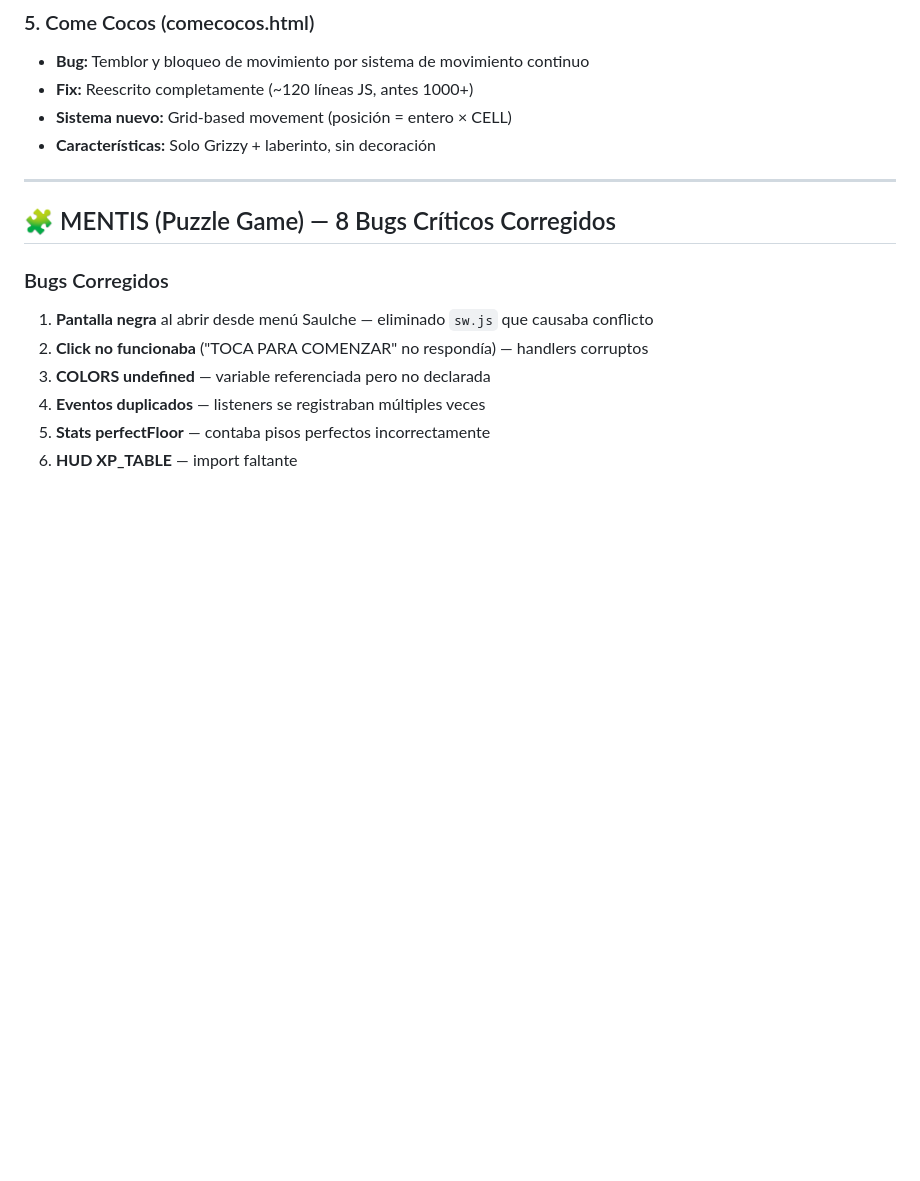
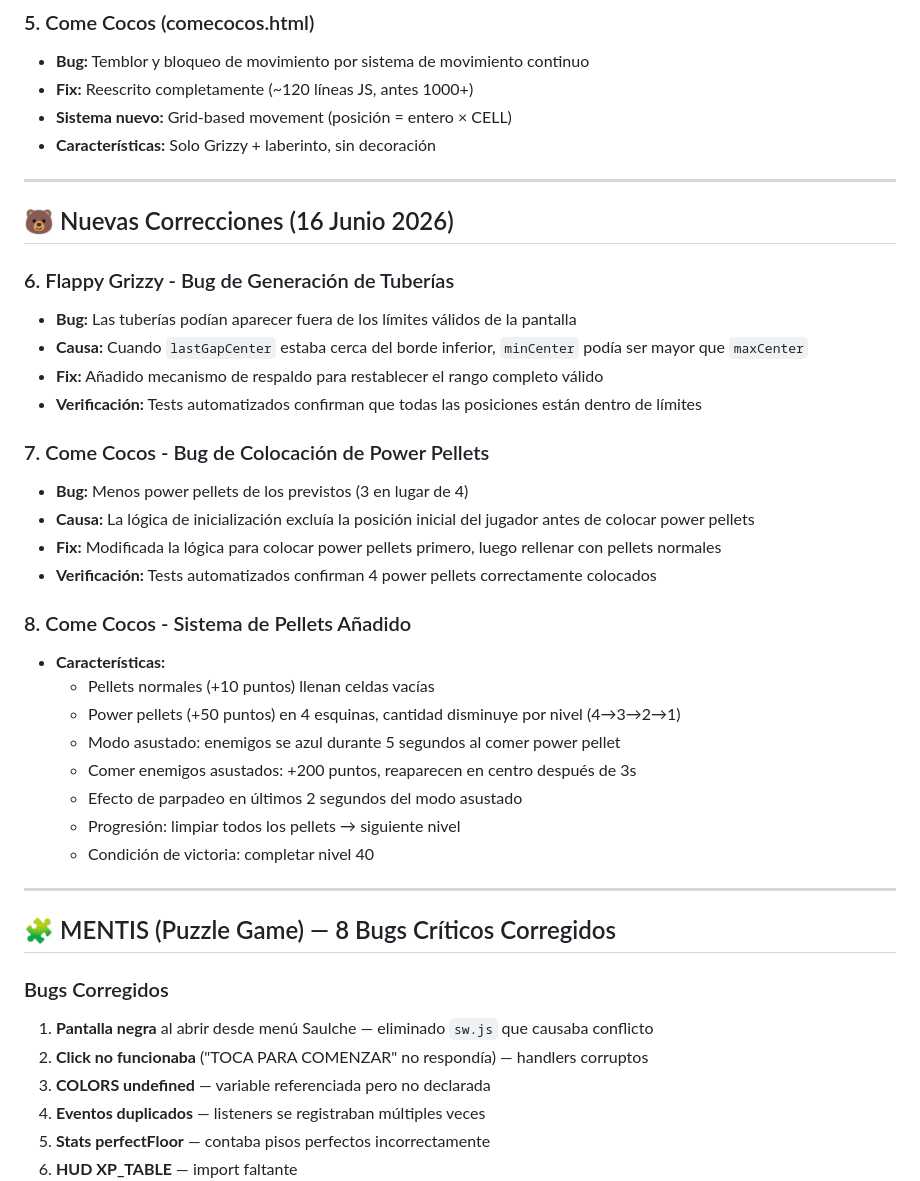
Before and after one commit to teoamoros11-afk/saulche-arcade, a Markdown page: REGISTRO_CAMBIOS.md, the part around the change. Rendered like a GitHub page; blank space fills up the shorter version.

```diff
--- a/REGISTRO_CAMBIOS.md
+++ b/REGISTRO_CAMBIOS.md
@@ -45,6 +45,32 @@
 - **Fix:** Reescrito completamente (~120 líneas JS, antes 1000+)
 - **Sistema nuevo:** Grid-based movement (posición = entero × CELL)
 - **Características:** Solo Grizzy + laberinto, sin decoración
+
+---
+
+## 🐻 Nuevas Correcciones (16 Junio 2026)
+
+### 6. Flappy Grizzy - Bug de Generación de Tuberías
+- **Bug:** Las tuberías podían aparecer fuera de los límites válidos de la pantalla
+- **Causa:** Cuando `lastGapCenter` estaba cerca del borde inferior, `minCenter` podía ser mayor que `maxCenter`
+- **Fix:** Añadido mecanismo de respaldo para restablecer el rango completo válido
+- **Verificación:** Tests automatizados confirman que todas las posiciones están dentro de límites
+
+### 7. Come Cocos - Bug de Colocación de Power Pellets
+- **Bug:** Menos power pellets de los previstos (3 en lugar de 4)
+- **Causa:** La lógica de inicialización excluía la posición inicial del jugador antes de colocar power pellets
+- **Fix:** Modificada la lógica para colocar power pellets primero, luego rellenar con pellets normales
+- **Verificación:** Tests automatizados confirman 4 power pellets correctamente colocados
+
+### 8. Come Cocos - Sistema de Pellets Añadido
+- **Características:**
+  - Pellets normales (+10 puntos) llenan celdas vacías
+  - Power pellets (+50 puntos) en 4 esquinas, cantidad disminuye por nivel (4→3→2→1)
+  - Modo asustado: enemigos se azul durante 5 segundos al comer power pellet
+  - Comer enemigos asustados: +200 puntos, reaparecen en centro después de 3s
+  - Efecto de parpadeo en últimos 2 segundos del modo asustado
+  - Progresión: limpiar todos los pellets → siguiente nivel
+  - Condición de victoria: completar nivel 40
 
 ---
 
```
Also changed, not shown: BUG-REPORT.md (added, +123 -0 lines).
